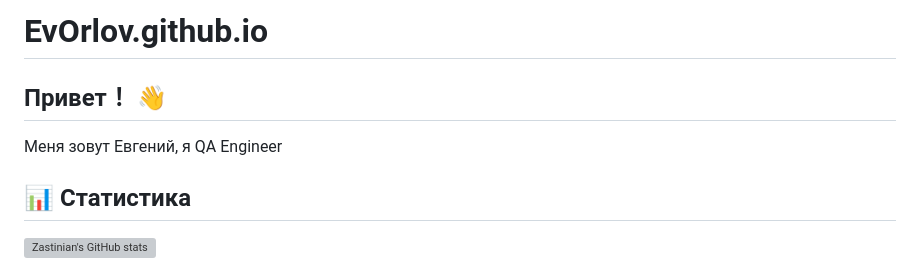
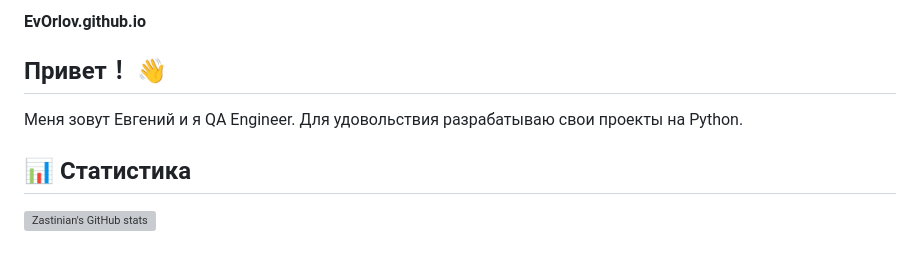
Before and after one commit to EvOrlov/EvOrlov.github.io, a Markdown page: README.md, the part around the change. Rendered like a GitHub page; grey boxes are pictures that could not be loaded.

Commit message:
Added unsufficient changes to self description

```diff
--- a/README.md
+++ b/README.md
@@ -1,6 +1,6 @@
-# EvOrlov.github.io
+#### EvOrlov.github.io
 ## Привет！ 👋
-Меня зовут Евгений, я QA Engineer
+Меня зовут Евгений и я QA Engineer. Для удовольствия разрабатываю свои проекты на Python.
 
 ## 📊 Статистика
 
```
